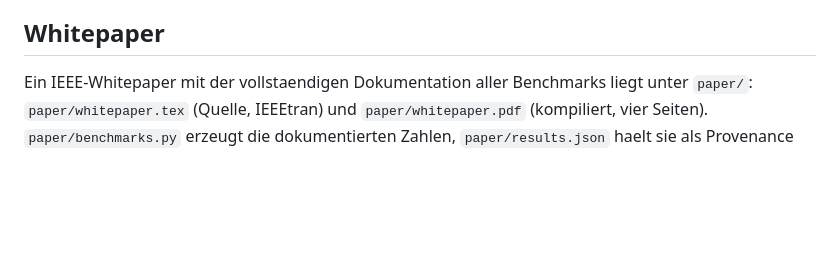
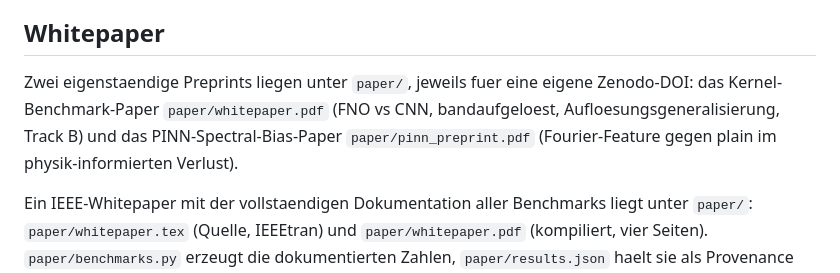
Before and after one commit to freshNfunky/Fourier-Physics-Informed-NN, a Markdown page: README.md, the part around the change. Rendered like a GitHub page; blank space fills up the shorter version.

Commit message:
paper: add standalone PINN spectral-bias preprint alongside the kernel paper
Keep the two as separate publications (two DOIs): the kernel benchmark
whitepaper (with a preprint note + links) and a new 2-page PINN preprint
(pinn_preprint.tex/pdf) on the balanced spectral-bias demonstration, with its
figure. README notes both.

Co-Authored-By: Claude Opus 4.8 <noreply@anthropic.com>
Claude-Session: https://claude.ai/code/session_01TFE2qugjRnx5sUVTh17pw5

```diff
--- a/README.md
+++ b/README.md
@@ -83,6 +83,8 @@ Eine methodische Feinheit ist bereits eingebaut: der bandrelative Fehler ist in
 
 ## Whitepaper
 
+Zwei eigenstaendige Preprints liegen unter `paper/`, jeweils fuer eine eigene Zenodo-DOI: das Kernel-Benchmark-Paper `paper/whitepaper.pdf` (FNO vs CNN, bandaufgeloest, Aufloesungsgeneralisierung, Track B) und das PINN-Spectral-Bias-Paper `paper/pinn_preprint.pdf` (Fourier-Feature gegen plain im physik-informierten Verlust).
+
 Ein IEEE-Whitepaper mit der vollstaendigen Dokumentation aller Benchmarks liegt unter `paper/`: `paper/whitepaper.tex` (Quelle, IEEEtran) und `paper/whitepaper.pdf` (kompiliert, vier Seiten). `paper/benchmarks.py` erzeugt die dokumentierten Zahlen, `paper/results.json` haelt sie als Provenance fest. Zahlen neu erzeugen mit `python paper/benchmarks.py`, Abbildungen mit `python paper/make_figures.py`, dann neu kompilieren mit `pdflatex paper/whitepaper.tex` (zweimal fuer Referenzen). Das Paper enthaelt ein TikZ-Architektur-Schema (Fig. 1) und die Ergebnis-Plots (Fig. 2).
 
 - PINN-Domaene: physik-informierten Trainings-Track ergaenzen (PDE-Residualverlust via Autodiff) und benchmarken, ob der Fourier-Ansatz (Fourier-Feature-MLP bzw. PINO) ein reines PINN und die datengetriebenen Surrogate schlaegt, mit denselben band-, aufloesungs- und regimeaufgeloesten Metriken. Siehe `BACKLOG.md`.
```
Also changed, not shown: paper/figs/pinn_spectral_bias.png (added), 4 other files.
